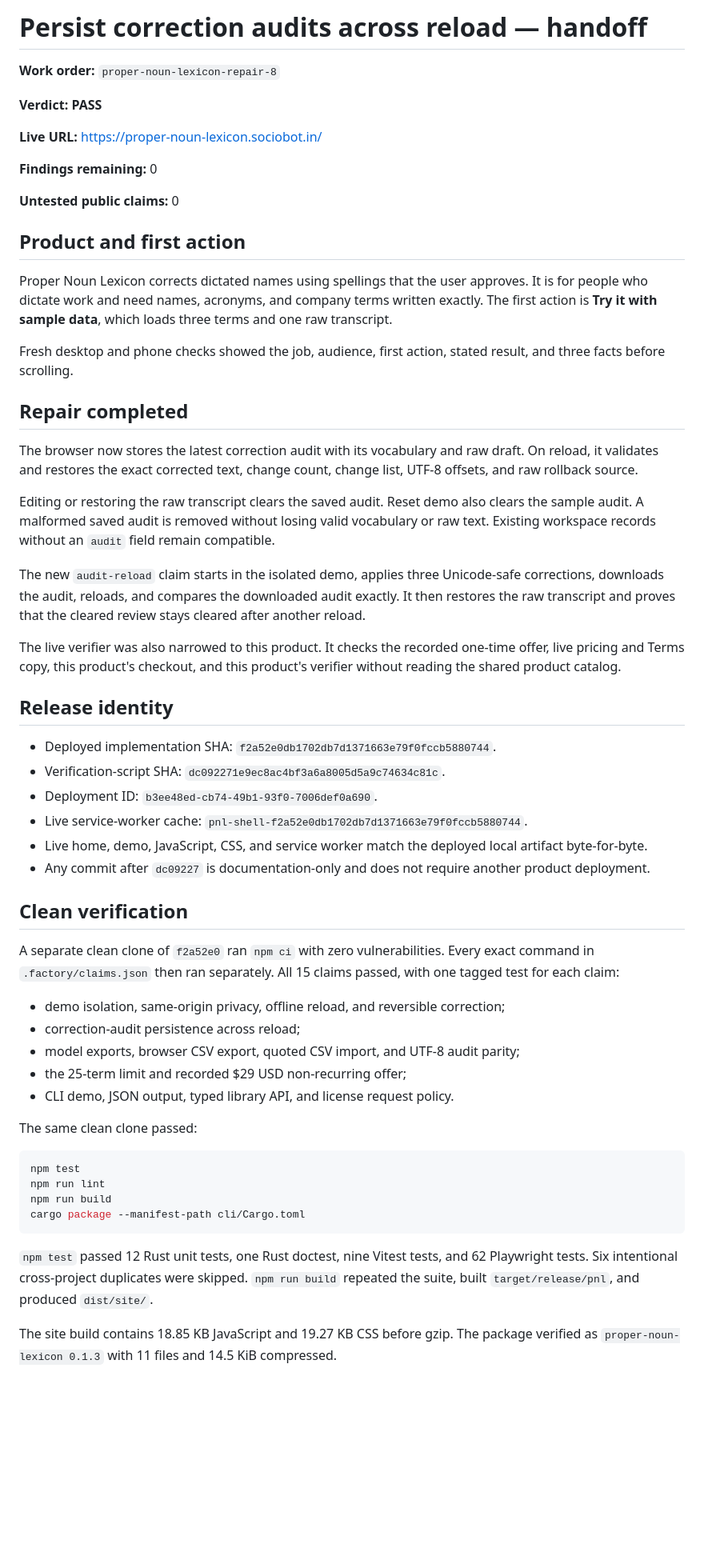
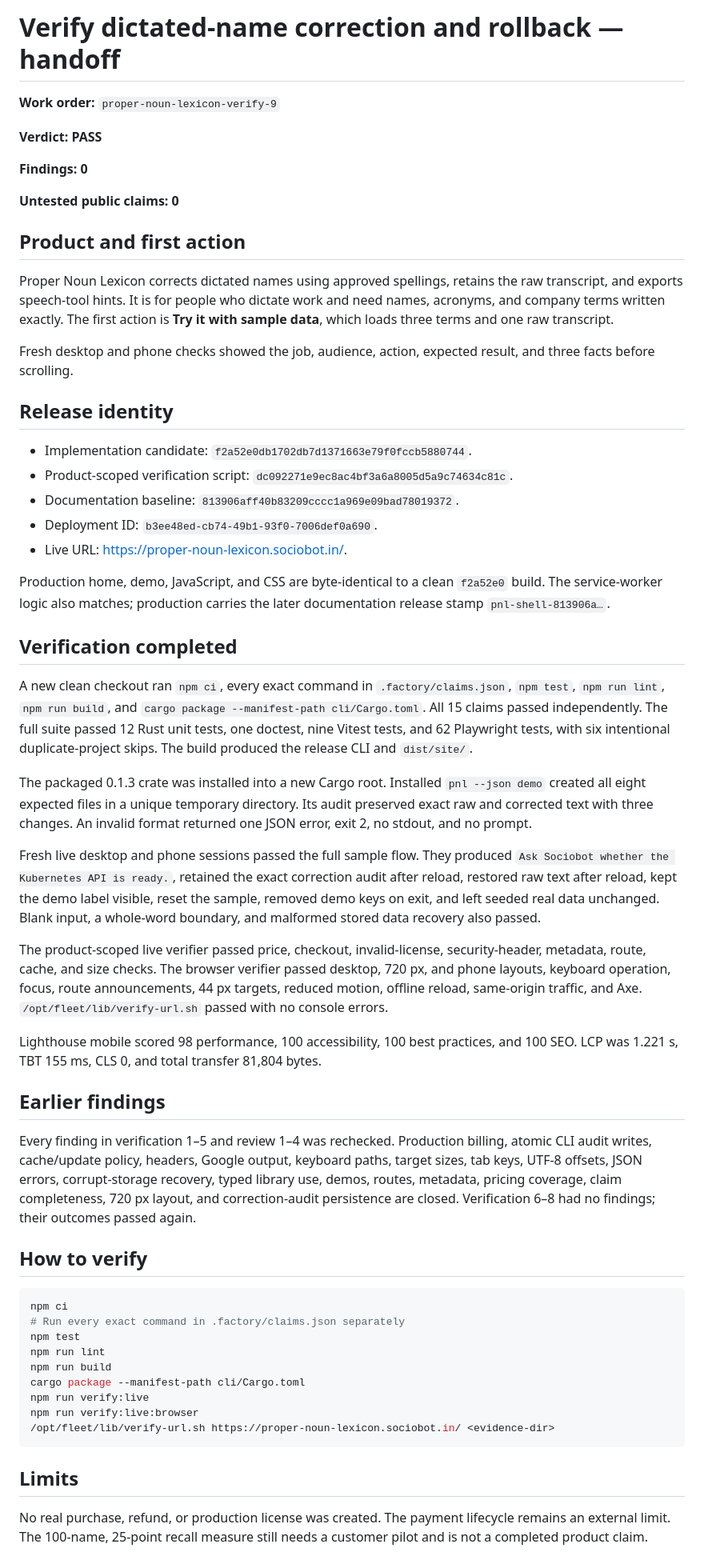
Before and after one commit to B-Divyesh/sf-proper-noun-lexicon, a Markdown page: .factory/handoff.md, the part around one of its changes. Shown at 80% size. Drawn GitHub-style; blank space fills up the shorter version.

Commit message:
docs: record verification 9 pass

````diff
--- a/.factory/handoff.md
+++ b/.factory/handoff.md
@@ -1,60 +1,60 @@
-# Persist correction audits across reload — handoff
+# Verify dictated-name correction and rollback — handoff
 
-**Work order:** `proper-noun-lexicon-repair-8`
+**Work order:** `proper-noun-lexicon-verify-9`
 
 **Verdict:** **PASS**
 
-**Live URL:** <https://proper-noun-lexicon.sociobot.in/>
+**Findings:** **0**
 
-**Findings remaining:** 0
-
-**Untested public claims:** 0
+**Untested public claims:** **0**
 
 ## Product and first action
 
-Proper Noun Lexicon corrects dictated names using spellings that the user approves. It is for people who dictate work and need names, acronyms, and company terms written exactly. The first action is **Try it with sample data**, which loads three terms and one raw transcript.
+Proper Noun Lexicon corrects dictated names using approved spellings, retains the raw transcript, and exports speech-tool hints. It is for people who dictate work and need names, acronyms, and company terms written exactly. The first action is **Try it with sample data**, which loads three terms and one raw transcript.
 
-Fresh desktop and phone checks showed the job, audience, first action, stated result, and three facts before scrolling.
-
-## Repair completed
-
-The browser now stores the latest correction audit with its vocabulary and raw draft. On reload, it validates and restores the exact corrected text, change count, change list, UTF-8 offsets, and raw rollback source.
-
-Editing or restoring the raw transcript clears the saved audit. Reset demo also clears the sample audit. A malformed saved audit is removed without losing valid vocabulary or raw text. Existing workspace records without an `audit` field remain compatible.
-
-The new `audit-reload` claim starts in the isolated demo, applies three Unicode-safe corrections, downloads the audit, reloads, and compares the downloaded audit exactly. It then restores the raw transcript and proves that the cleared review stays cleared after another reload.
-
-The live verifier was also narrowed to this product. It checks the recorded one-time offer, live pricing and Terms copy, this product's checkout, and this product's verifier without reading the shared product catalog.
+Fresh desktop and phone checks showed the job, audience, action, expected result, and three facts before scrolling.
 
 ## Release identity
 
-- Deployed implementation SHA: `f2a52e0db1702db7d1371663e79f0fccb5880744`.
-- Verification-script SHA: `dc092271e9ec8ac4bf3a6a8005d5a9c74634c81c`.
+- Implementation candidate: `f2a52e0db1702db7d1371663e79f0fccb5880744`.
+- Product-scoped verification script: `dc092271e9ec8ac4bf3a6a8005d5a9c74634c81c`.
+- Documentation baseline: `813906aff40b83209cccc1a969e09bad78019372`.
 - Deployment ID: `b3ee48ed-cb74-49b1-93f0-7006def0a690`.
-- Live service-worker cache: `pnl-shell-f2a52e0db1702db7d1371663e79f0fccb5880744`.
-- Live home, demo, JavaScript, CSS, and service worker match the deployed local artifact byte-for-byte.
-- Any commit after `dc09227` is documentation-only and does not require another product deployment.
+- Live URL: <https://proper-noun-lexicon.sociobot.in/>.
 
-## Clean verification
+Production home, demo, JavaScript, and CSS are byte-identical to a clean `f2a52e0` build. The service-worker logic also matches; production carries the later documentation release stamp `pnl-shell-813906a…`.
 
-A separate clean clone of `f2a52e0` ran `npm ci` with zero vulnerabilities. Every exact command in `.factory/claims.json` then ran separately. All 15 claims passed, with one tagged test for each claim:
+## Verification completed
 
-- demo isolation, same-origin privacy, offline reload, and reversible correction;
-- correction-audit persistence across reload;
-- model exports, browser CSV export, quoted CSV import, and UTF-8 audit parity;
-- the 25-term limit and recorded $29 USD non-recurring offer;
-- CLI demo, JSON output, typed library API, and license request policy.
+A new clean checkout ran `npm ci`, every exact command in `.factory/claims.json`, `npm test`, `npm run lint`, `npm run build`, and `cargo package --manifest-path cli/Cargo.toml`. All 15 claims passed independently. The full suite passed 12 Rust unit tests, one doctest, nine Vitest tests, and 62 Playwright tests, with six intentional duplicate-project skips. The build produced the release CLI and `dist/site/`.
 
-The same clean clone passed:
+The packaged 0.1.3 crate was installed into a new Cargo root. Installed `pnl --json demo` created all eight expected files in a unique temporary directory. Its audit preserved exact raw and corrected text with three changes. An invalid format returned one JSON error, exit 2, no stdout, and no prompt.
+
+Fresh live desktop and phone sessions passed the full sample flow. They produced `Ask Sociobot whether the Kubernetes API is ready.`, retained the exact correction audit after reload, restored raw text after reload, kept the demo label visible, reset the sample, removed demo keys on exit, and left seeded real data unchanged. Blank input, a whole-word boundary, and malformed stored data recovery also passed.
+
+The product-scoped live verifier passed price, checkout, invalid-license, security-header, metadata, route, cache, and size checks. The browser verifier passed desktop, 720 px, and phone layouts, keyboard operation, focus, route announcements, 44 px targets, reduced motion, offline reload, same-origin traffic, and Axe. `/opt/fleet/lib/verify-url.sh` passed with no console errors.
+
+Lighthouse mobile scored 98 performance, 100 accessibility, 100 best practices, and 100 SEO. LCP was 1.221 s, TBT 155 ms, CLS 0, and total transfer 81,804 bytes.
+
+## Earlier findings
+
+Every finding in verification 1–5 and review 1–4 was rechecked. Production billing, atomic CLI audit writes, cache/update policy, headers, Google output, keyboard paths, target sizes, tab keys, UTF-8 offsets, JSON errors, corrupt-storage recovery, typed library use, demos, routes, metadata, pricing coverage, claim completeness, 720 px layout, and correction-audit persistence are closed. Verification 6–8 had no findings; their outcomes passed again.
+
+## How to verify
 
 ```sh
+npm ci
+# Run every exact command in .factory/claims.json separately
 npm test
 npm run lint
 npm run build
 cargo package --manifest-path cli/Cargo.toml
+npm run verify:live
+npm run verify:live:browser
+/opt/fleet/lib/verify-url.sh https://proper-noun-lexicon.sociobot.in/ <evidence-dir>
 ```
 
-`npm test` passed 12 Rust unit tests, one Rust doctest, nine Vitest tests, and 62 Playwright tests. Six intentional cross-project duplicates were skipped. `npm run build` repeated the suite, built `target/release/pnl`, and produced `dist/site/`.
+## Limits
 
-The site build contains 18.85 KB JavaScript and 19.27 KB CSS before gzip. The package verified as `proper-noun-lexicon 0.1.3` with 11 files and 14.5 KiB compressed.
+No real purchase, refund, or production license was created. The payment lifecycle remains an external limit. The 100-name, 25-point recall measure still needs a customer pilot and is not a completed product claim.
 
````
Also changed, not shown: other parts of .factory/handoff.md (+1 -32 lines), .factory/verification-9.md (added, +139 -0 lines).
